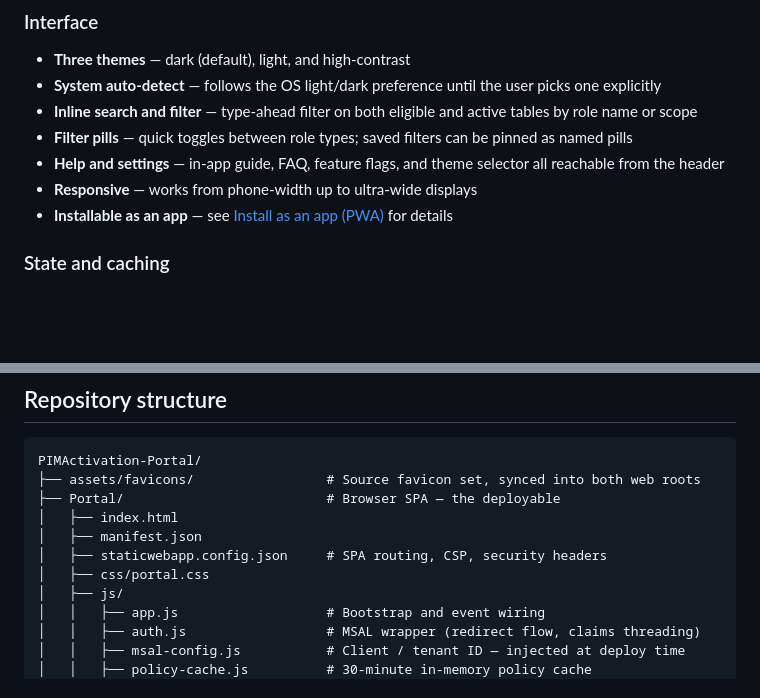
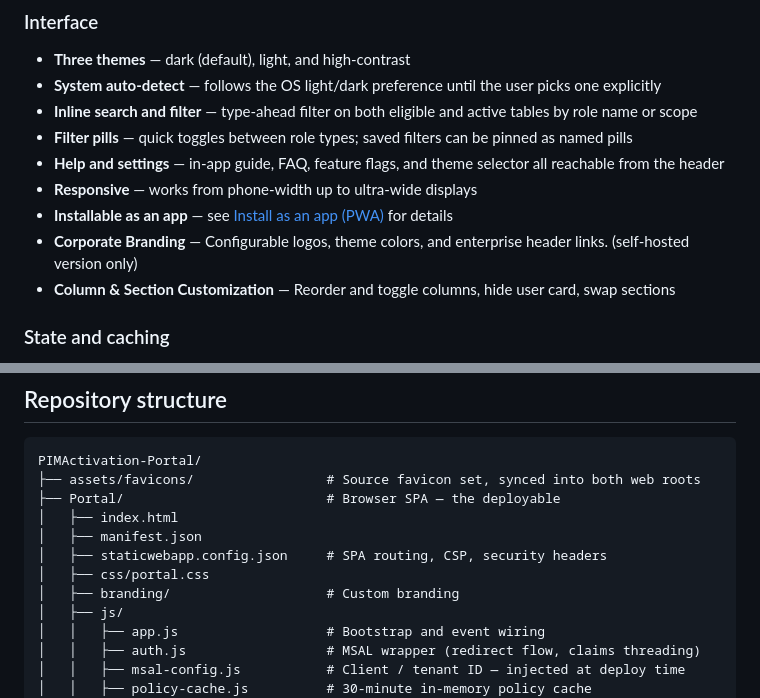
Before and after one commit to Noble-Effeciency13/PIMActivation-Portal, a Markdown page: README.md, 2 parts joined by grey strips. Drawn GitHub-style; blank space fills up the shorter version.

Commit message:
updated readme to v1.3.0

```diff
--- a/README.md
+++ b/README.md
@@ -115,6 +115,8 @@ The portal is a pure single-page application. There is no backend, no proxy, and
 - **Help and settings** — in-app guide, FAQ, feature flags, and theme selector all reachable from the header
 - **Responsive** — works from phone-width up to ultra-wide displays
 - **Installable as an app** — see [Install as an app (PWA)](#install-as-an-app-pwa) for details
+- **Corporate Branding** — Configurable logos, theme colors, and enterprise header links. (self-hosted version only)
+- **Column & Section Customization** — Reorder and toggle columns, hide user card, swap sections
 
 ### State and caching
 
@@ -358,6 +360,7 @@ PIMActivation-Portal/
 │   ├── manifest.json
 │   ├── staticwebapp.config.json     # SPA routing, CSP, security headers
 │   ├── css/portal.css
+│   ├── branding/                    # Custom branding
 │   ├── js/
 │   │   ├── app.js                   # Bootstrap and event wiring
 │   │   ├── auth.js                  # MSAL wrapper (redirect flow, claims threading)
```
